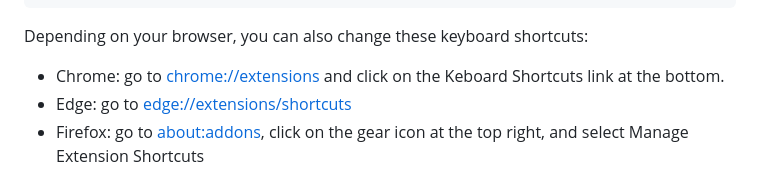
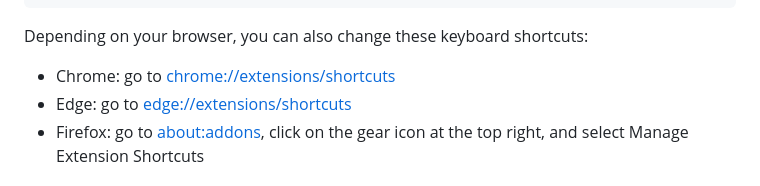
Before and after one commit to hackademix/noscript-web, a Markdown page: content/usage.md, the part around the change. GitHub-like rendering.

Commit message:
Fix chrome extensions shortcuts link
I don't use Chrome, but the Internet tells me that you can link directly to extension shortcuts 😇

```diff
--- a/content/usage.md
+++ b/content/usage.md
@@ -121,7 +121,7 @@ F               Forget temporary permissions
 
 Depending on your browser, you can also change these keyboard shortcuts:
 
-* Chrome: go to <chrome://extensions> and click on the Keboard Shortcuts link at the bottom.
+* Chrome: go to <chrome://extensions/shortcuts>
 * Edge: go to <edge://extensions/shortcuts>
 * Firefox: go to <about:addons>, click on the gear icon at the top right, and select Manage Extension Shortcuts
 
```
